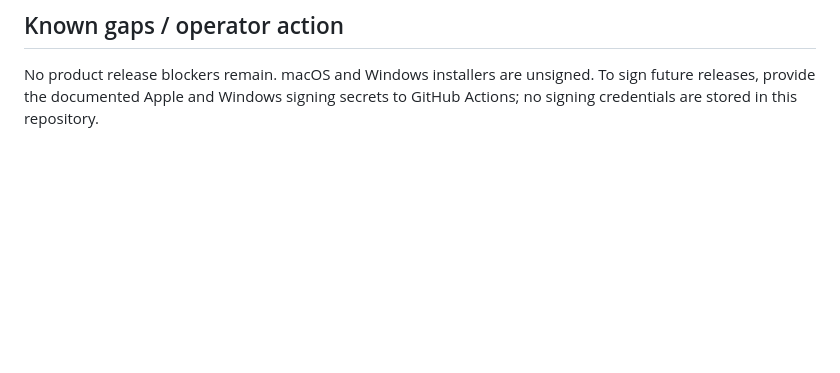
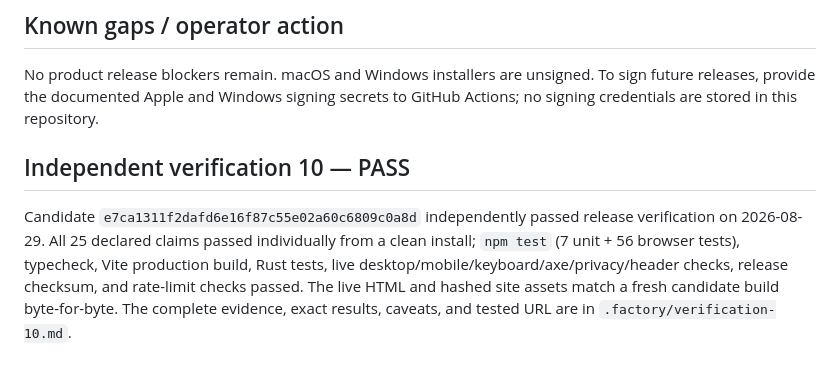
Before and after one commit to B-Divyesh/sf-color-signal-lens, a Markdown page: .factory/handoff.md, the part around the change. GitHub-like rendering; blank space fills up the shorter version.

Commit message:
docs: add independent verification 10

```diff
--- a/.factory/handoff.md
+++ b/.factory/handoff.md
@@ -80,3 +80,13 @@ Performed after a clean `npm ci` (29 packages; 0 reported vulnerabilities):
 No product release blockers remain. macOS and Windows installers are unsigned.
 To sign future releases, provide the documented Apple and Windows signing
 secrets to GitHub Actions; no signing credentials are stored in this repository.
+
+## Independent verification 10 — PASS
+
+Candidate `e7ca1311f2dafd6e16f87c55e02a60c6809c0a8d` independently passed release
+verification on 2026-08-29. All 25 declared claims passed individually from a clean
+install; `npm test` (7 unit + 56 browser tests), typecheck, Vite production build,
+Rust tests, live desktop/mobile/keyboard/axe/privacy/header checks, release checksum,
+and rate-limit checks passed. The live HTML and hashed site assets match a fresh
+candidate build byte-for-byte. The complete evidence, exact results, caveats, and
+tested URL are in `.factory/verification-10.md`.
```
Also changed, not shown: .factory/verification-10.md (added, +101 -0 lines).
